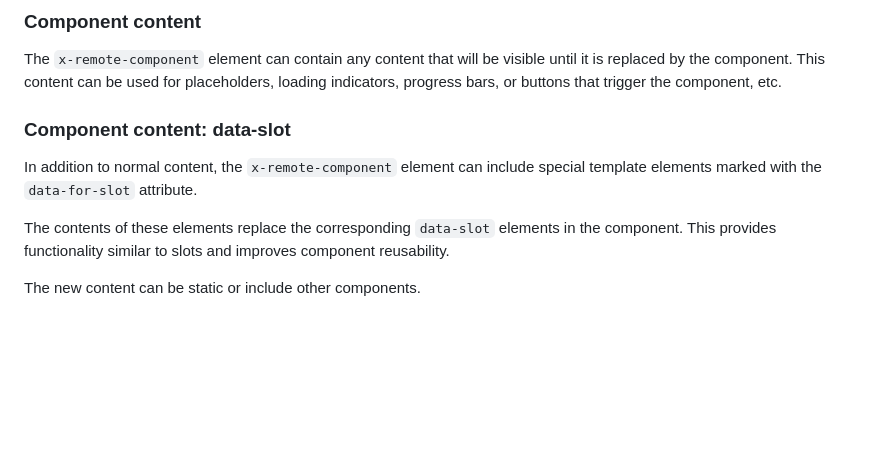
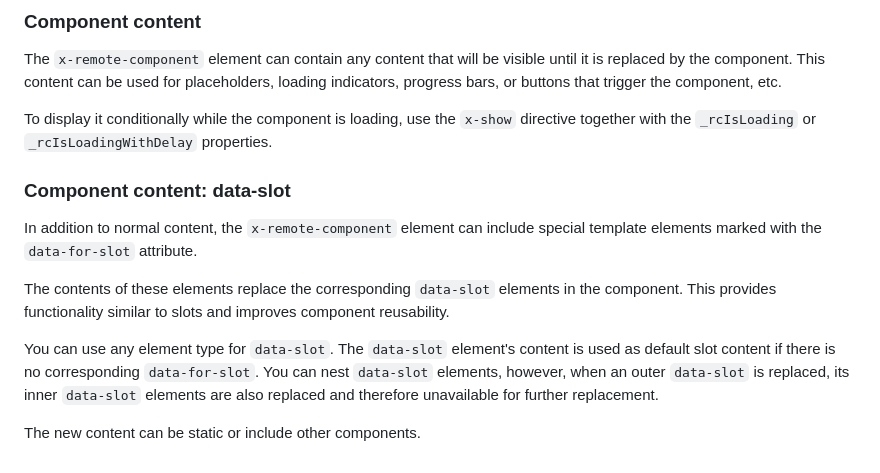
Before and after one commit to maciejg-git/alpine-remote-component-plugin, a Markdown page: README.md, the part around the change. Rendered like a GitHub page; blank space fills up the shorter version.

```diff
--- a/README.md
+++ b/README.md
@@ -98,10 +98,14 @@ These can be used inside the component, for example to show loading indicators o
 
 The `x-remote-component` element can contain any content that will be visible until it is replaced by the component. This content can be used for placeholders, loading indicators, progress bars, or buttons that trigger the component, etc.
 
+To display it conditionally while the component is loading, use the `x-show` directive together with the `_rcIsLoading` or `_rcIsLoadingWithDelay` properties.
+
 ### Component content: data-slot
 
 In addition to normal content, the `x-remote-component` element can include special template elements marked with the `data-for-slot` attribute.
 
 The contents of these elements replace the corresponding `data-slot` elements in the component. This provides functionality similar to slots and improves component reusability.
 
+You can use any element type for `data-slot`. The `data-slot` element's content is used as default slot content if there is no corresponding `data-for-slot`. You can nest `data-slot` elements, however, when an outer `data-slot` is replaced, its inner `data-slot` elements are also replaced and therefore unavailable for further replacement.
+
 The new content can be static or include other components.
```
